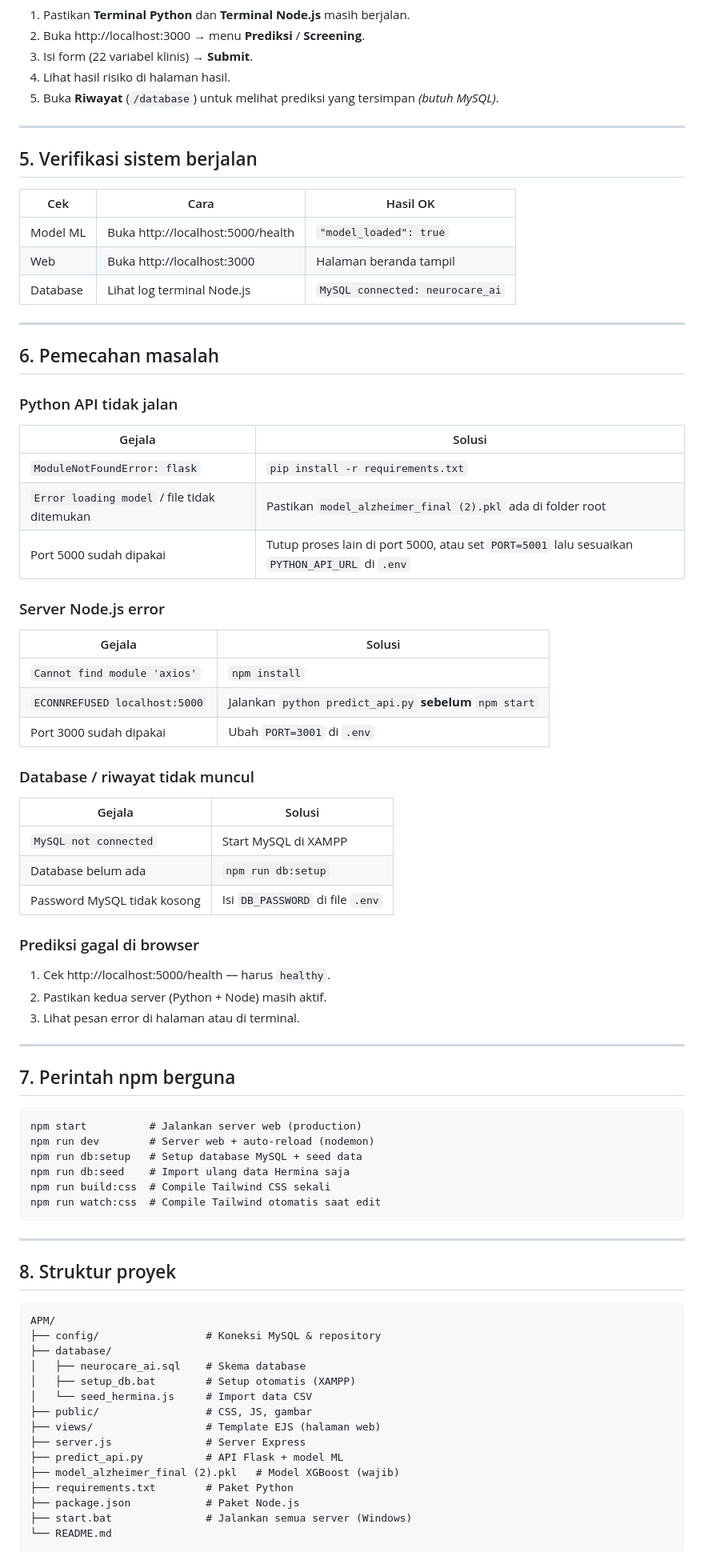
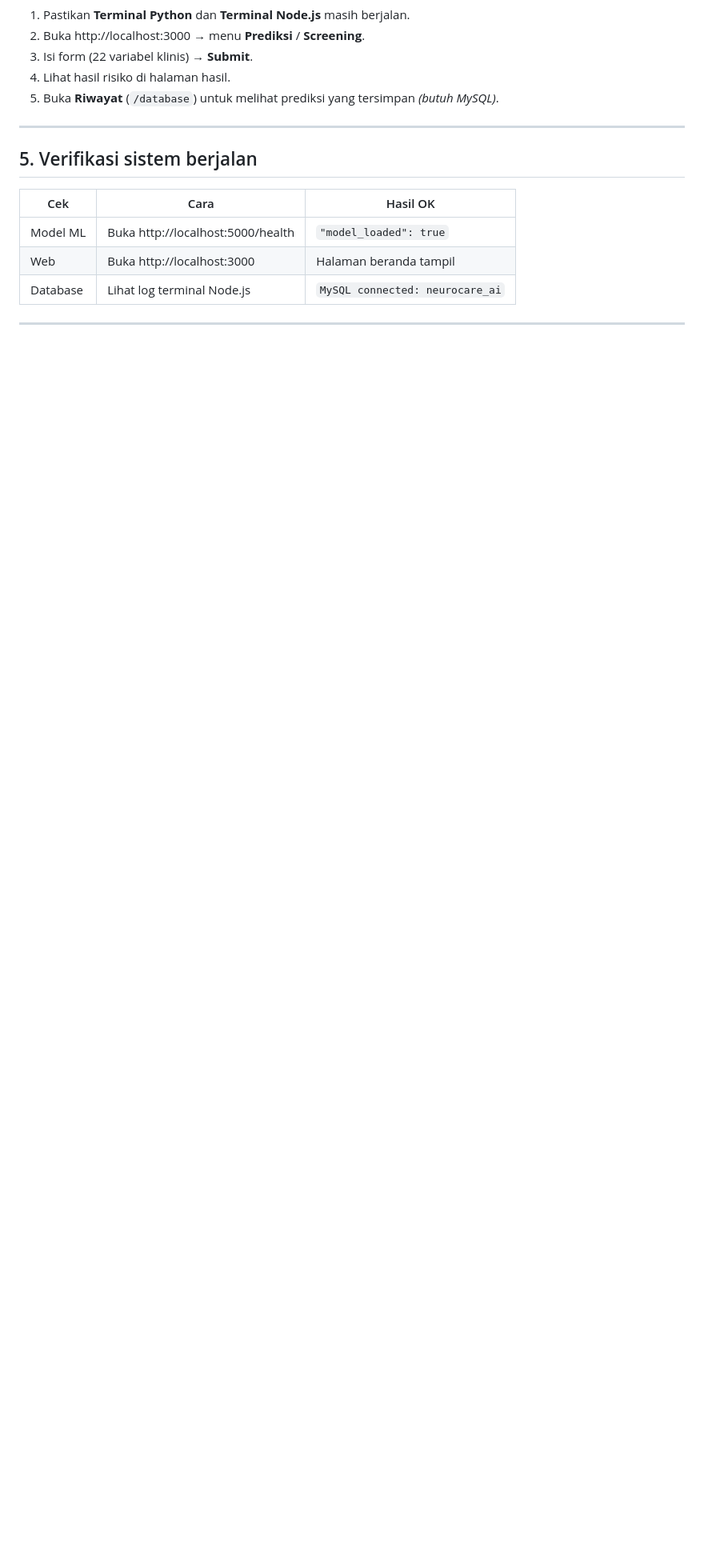
Before and after one commit to fatiathaya/FINAL-APM, a Markdown page: README.md, the part around one of its changes. Shown at 80% size. Drawn GitHub-style; blank space fills up the shorter version.

Commit message:
Perbarui README: ringkas dokumentasi menjalankan sistem.

````diff
--- a/README.md
+++ b/README.md
@@ -204,71 +204,3 @@ npm run watch:css
 | Database | Lihat log terminal Node.js | `MySQL connected: neurocare_ai` |
 
 ---
-
-## 6. Pemecahan masalah
-
-### Python API tidak jalan
-
-| Gejala | Solusi |
-|--------|--------|
-| `ModuleNotFoundError: flask` | `pip install -r requirements.txt` |
-| `Error loading model` / file tidak ditemukan | Pastikan `model_alzheimer_final (2).pkl` ada di folder root |
-| Port 5000 sudah dipakai | Tutup proses lain di port 5000, atau set `PORT=5001` lalu sesuaikan `PYTHON_API_URL` di `.env` |
-
-### Server Node.js error
-
-| Gejala | Solusi |
-|--------|--------|
-| `Cannot find module 'axios'` | `npm install` |
-| `ECONNREFUSED localhost:5000` | Jalankan `python predict_api.py` **sebelum** `npm start` |
-| Port 3000 sudah dipakai | Ubah `PORT=3001` di `.env` |
-
-### Database / riwayat tidak muncul
-
-| Gejala | Solusi |
-|--------|--------|
-| `MySQL not connected` | Start MySQL di XAMPP |
-| Database belum ada | `npm run db:setup` |
-| Password MySQL tidak kosong | Isi `DB_PASSWORD` di file `.env` |
-
-### Prediksi gagal di browser
-
-1. Cek http://localhost:5000/health — harus `healthy`.
-2. Pastikan kedua server (Python + Node) masih aktif.
-3. Lihat pesan error di halaman atau di terminal.
-
----
-
-## 7. Perintah npm berguna
-
-```cmd
-npm start          # Jalankan server web (production)
-npm run dev        # Server web + auto-reload (nodemon)
-npm run db:setup   # Setup database MySQL + seed data
-npm run db:seed    # Import ulang data Hermina saja
-npm run build:css  # Compile Tailwind CSS sekali
-npm run watch:css  # Compile Tailwind otomatis saat edit
-```
-
----
-
-## 8. Struktur proyek
-
-```
-APM/
-├── config/                 # Koneksi MySQL & repository
-├── database/
-│   ├── neurocare_ai.sql    # Skema database
-│   ├── setup_db.bat        # Setup otomatis (XAMPP)
-│   └── seed_hermina.js     # Import data CSV
-├── public/                 # CSS, JS, gambar
-├── views/                  # Template EJS (halaman web)
-├── server.js               # Server Express
-├── predict_api.py          # API Flask + model ML
-├── model_alzheimer_final (2).pkl   # Model XGBoost (wajib)
-├── requirements.txt        # Paket Python
-├── package.json            # Paket Node.js
-├── start.bat               # Jalankan semua server (Windows)
-└── README.md
-```
-
````
Also changed, not shown: other parts of README.md (+0 -18 lines).
